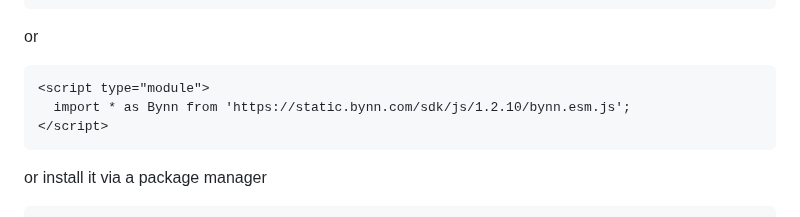
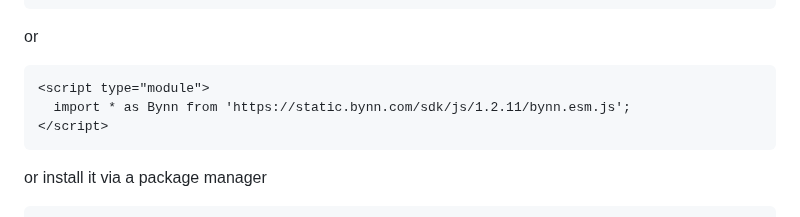
Before and after one commit to Bynn-Intelligence/Bynn-Web-SDK, a Markdown page: README.md, the part around one of its changes. Rendered like a GitHub page.

````diff
--- a/README.md
+++ b/README.md
@@ -21,7 +21,7 @@ or
 
 ```html
 <script type="module">
-  import * as Bynn from 'https://static.bynn.com/sdk/js/1.2.10/bynn.esm.js';
+  import * as Bynn from 'https://static.bynn.com/sdk/js/1.2.11/bynn.esm.js';
 </script>
 ```
 
````
Also changed, not shown: other parts of README.md (+1 -1 lines).
